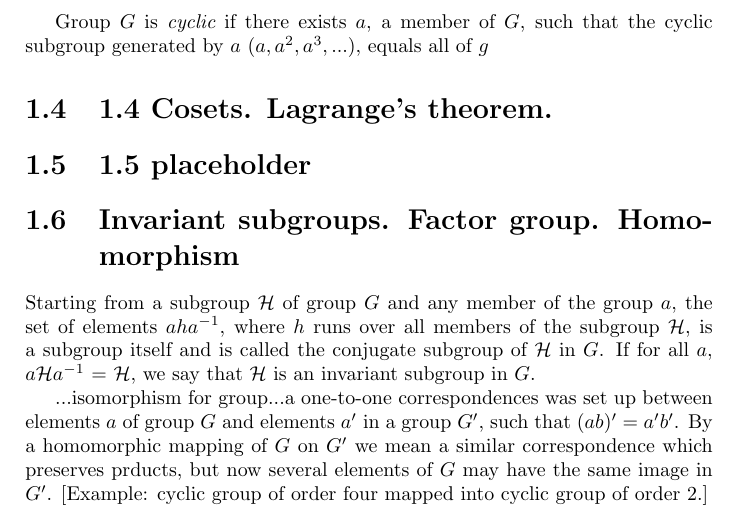
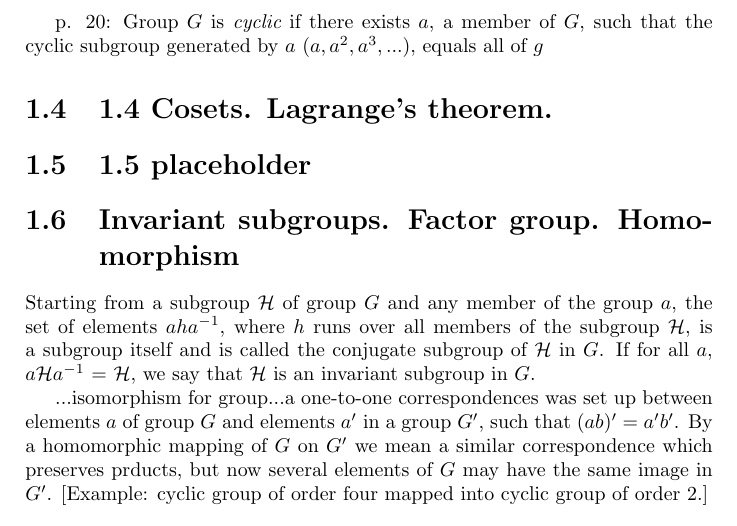
Before and after one commit to markito3/docs, a LaTeX thesis (hamermesh_notes/hamermesh_notes.tex): part of page 4 of 8, cut so that both start at the same text. Compiled offline with pdfLaTeX.

```diff
--- a/hamermesh_notes/hamermesh_notes.tex
+++ b/hamermesh_notes/hamermesh_notes.tex
@@ -151,7 +151,9 @@
 box under the permutation is distinct from that of all other elements
 of the group.
 
-Group $G$ is {\it cyclic} if there exists $a$, a member of $G$, such that the cyclic subgroup generated by $a$ ($a,a^2,a^3,...$), equals all of $g$
+p. 20: Group $G$ is {\it cyclic} if there exists $a$, a member of $G$,
+such that the cyclic subgroup generated by $a$ ($a,a^2,a^3,...$),
+equals all of $g$
 
 \section{1.4 Cosets. Lagrange's theorem.}
 
```
